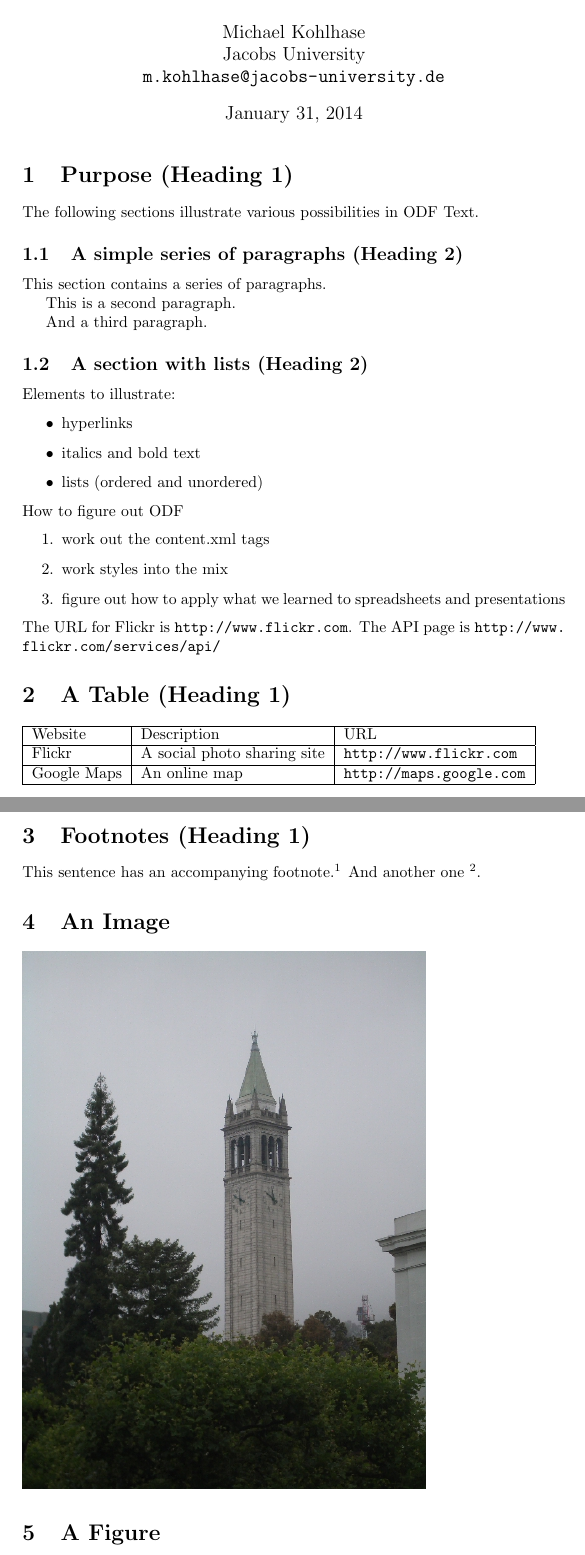
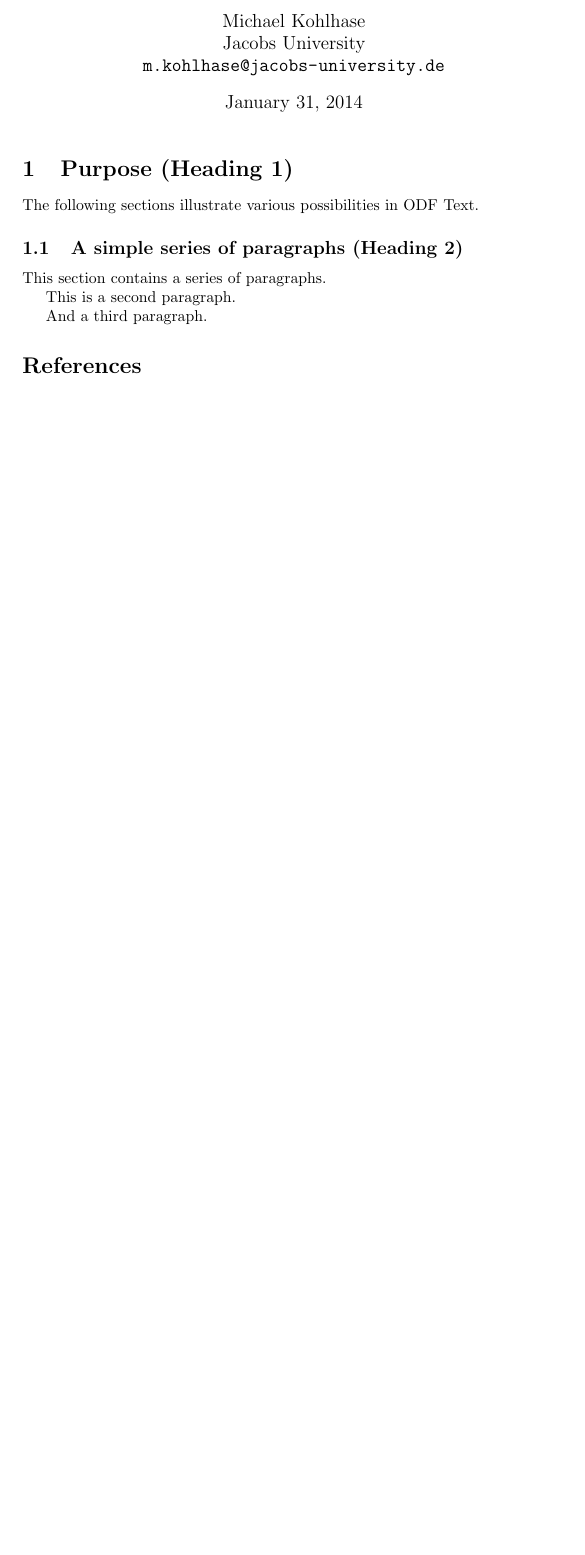
Before and after one commit to KWARC/LaTeXML-Plugin-Doc, a LaTeX document (testing/ODT/test.tex): two parts of pages 1 and 2 of 3 before the commit and part of the page after it, the two joined at a grey line, cut so that both start at the same text, the shorter picture padded with empty space. Compiled offline with pdfLaTeX.

Commit message:
adding schemata for testing

```diff
--- a/testing/ODT/test.tex
+++ b/testing/ODT/test.tex
@@ -18,34 +18,33 @@ This is a second paragraph.
 
 And a third paragraph.
 
-\subsection{A section with lists (Heading 2)}
-Elements to illustrate:
-\begin{itemize}
-\item hyperlinks
-\item italics and bold text
-\item lists (ordered and unordered)
-\end{itemize}
-How to figure out ODF
-\begin{enumerate}
-\item work out the content.xml tags
-\item  work styles into the mix
-\item  figure out how to apply what we learned to spreadsheets and presentations
-\end{enumerate}
-The URL for Flickr is \url{http://www.flickr.com}.  The API page is \url{http://www.flickr.com/services/api/}
+% \subsection{A section with lists (Heading 2)}
+% Elements to illustrate:
+% \begin{itemize}
+% \item hyperlinks
+% \item italics and bold text
+% \item lists (ordered and unordered)
+% \end{itemize}
+% How to figure out ODF
+% \begin{enumerate}
+% \item work out the content.xml tags
+% \item  work styles into the mix
+% \item  figure out how to apply what we learned to spreadsheets and presentations
+% \end{enumerate}
+% The URL for Flickr is \url{http://www.flickr.com}.  The API page is \url{http://www.flickr.com/services/api/}
 
-\section{A Table (Heading 1)}
-\begin{tabular}{|l|l|l|}\hline
-  Website & Description & URL \\\hline
-  Flickr & A social photo sharing site & \url{http://www.flickr.com}\\\hline
-  Google Maps & An online map & \url{http://maps.google.com}\\\hline
-\end{tabular}
+% \section{A Table (Heading 1)}
+% \begin{tabular}{|l|l|l|}\hline
+%   Website & Description & URL \\\hline
+%   Flickr & A social photo sharing site & \url{http://www.flickr.com}\\\hline
+%   Google Maps & An online map & \url{http://maps.google.com}\\\hline
+% \end{tabular}
 
-\section{Footnotes (Heading 1)}
+% \section{Footnotes (Heading 1)}
 
-This sentence has an accompanying footnote.\footnote{You are reading a footnote.}   And
-another one \footnote{another footnote}.
+% This sentence has an accompanying footnote.\footnote{You are reading a footnote.}   And
+% another one \footnote{another footnote}.
 
-\section{An Image}
- \includegraphics[width=9cm]{campanile_fog}
+% \section{An Image}
+%  \includegraphics[width=9cm]{campanile_fog}
 
-\section{A Figure}
```
Also changed, not shown: testing/ODT/test.tex (27 more changed lines), 5 other files.
